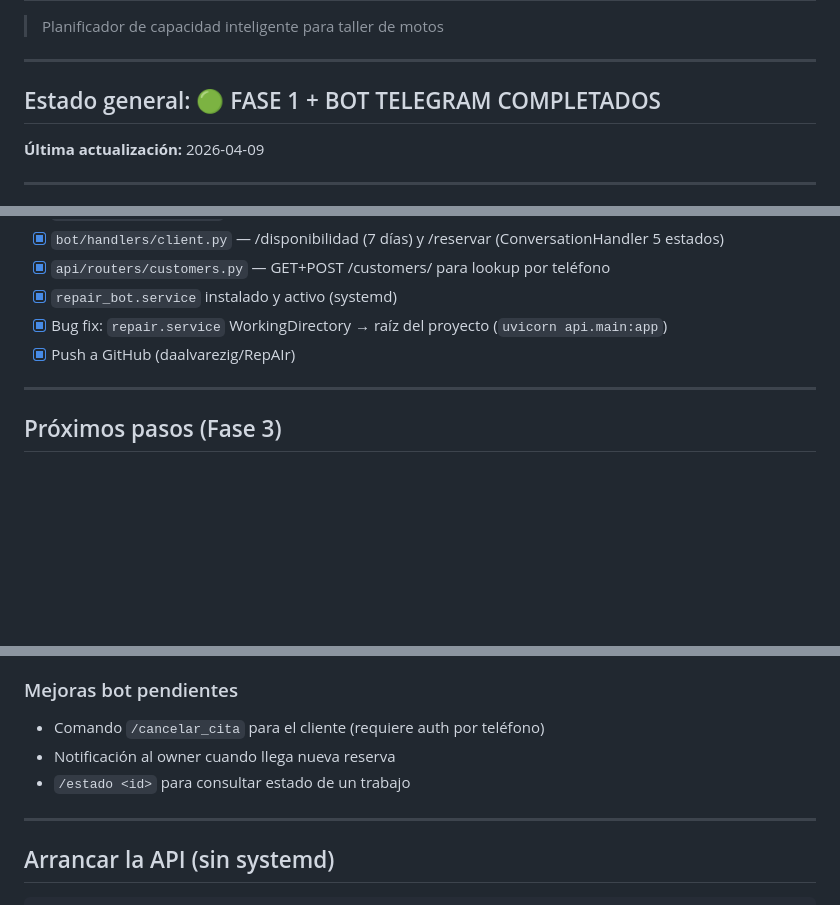
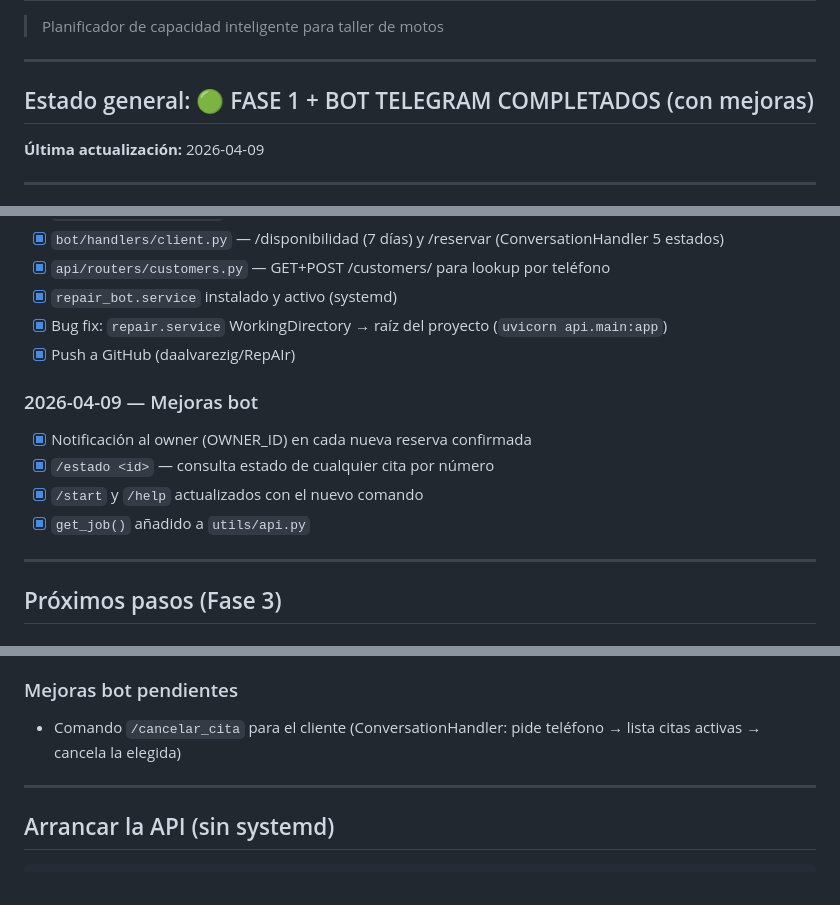
Before and after one commit to daalvarezig/RepAIr, a Markdown page: PROGRESS.md, 3 parts joined by grey strips. GitHub-like rendering; blank space fills up the shorter version.

Commit message:
docs: update PROGRESS.md — mejoras bot completadas, /cancelar_cita pendiente
Co-Authored-By: Claude Sonnet 4.6 <noreply@anthropic.com>

```diff
--- a/PROGRESS.md
+++ b/PROGRESS.md
@@ -4,7 +4,7 @@
 
 ---
 
-## Estado general: 🟢 FASE 1 + BOT TELEGRAM COMPLETADOS
+## Estado general: 🟢 FASE 1 + BOT TELEGRAM COMPLETADOS (con mejoras)
 
 **Última actualización:** 2026-04-09
 
@@ -194,6 +194,12 @@ unschedulable → pending (revisión manual)
 - [x] Bug fix: `repair.service` WorkingDirectory → raíz del proyecto (`uvicorn api.main:app`)
 - [x] Push a GitHub (daalvarezig/RepAIr)
 
+### 2026-04-09 — Mejoras bot
+- [x] Notificación al owner (OWNER_ID) en cada nueva reserva confirmada
+- [x] `/estado <id>` — consulta estado de cualquier cita por número
+- [x] `/start` y `/help` actualizados con el nuevo comando
+- [x] `get_job()` añadido a `utils/api.py`
+
 ---
 
 ## Próximos pasos (Fase 3)
@@ -211,9 +217,7 @@ unschedulable → pending (revisión manual)
 - Lista de citas del día con estados y emojis
 
 ### Mejoras bot pendientes
-- Comando `/cancelar_cita` para el cliente (requiere auth por teléfono)
-- Notificación al owner cuando llega nueva reserva
-- `/estado <id>` para consultar estado de un trabajo
+- Comando `/cancelar_cita` para el cliente (ConversationHandler: pide teléfono → lista citas activas → cancela la elegida)
 
 ---
 
```
